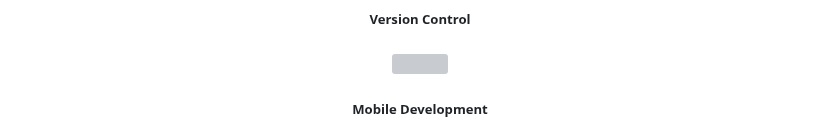
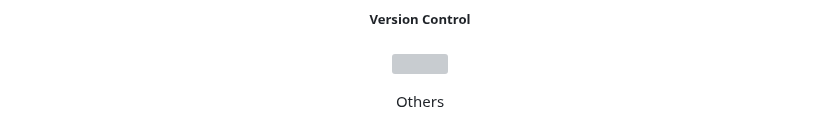
Before and after one commit to D-Binara/D-Binara, a Markdown page: README.md, the part around one of its changes. GitHub-like rendering; grey boxes are pictures that could not be loaded.

```diff
--- a/README.md
+++ b/README.md
@@ -70,5 +75,5 @@
   <img src="https://skillicons.dev/icons?i=git,github" />
 </p>
 
-<h5> Mobile Development <h5>
+Others
 <p>
```
Also changed, not shown: other parts of README.md (+9 -21 lines).
